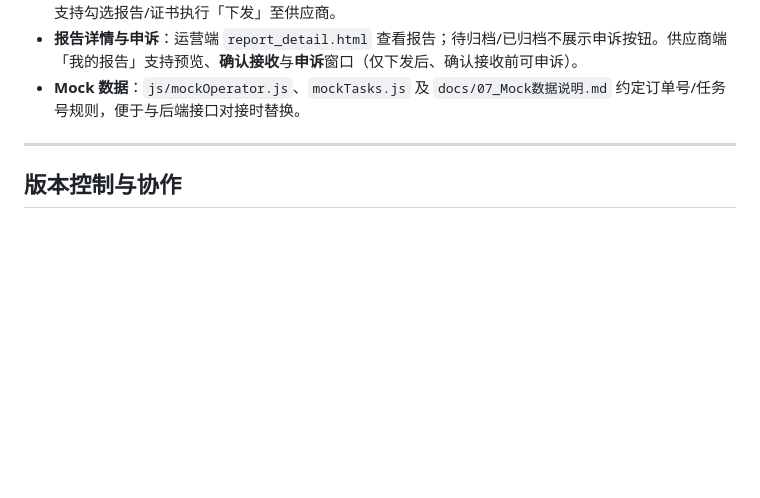
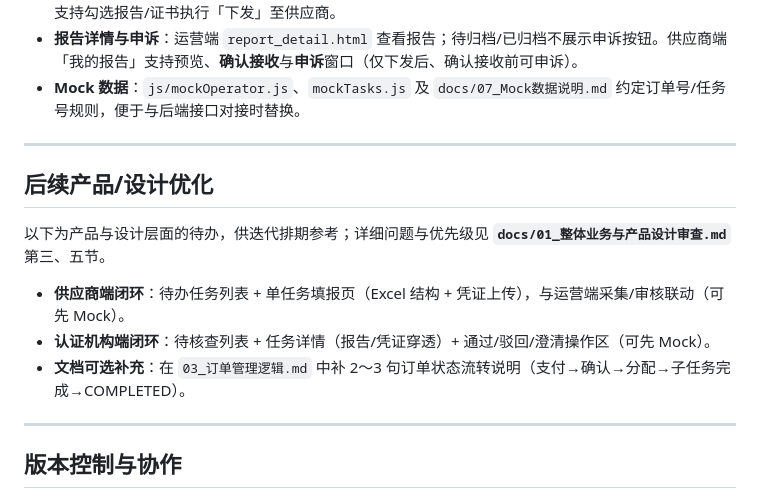
Before and after one commit to vuvanmai936-dot/steel-carbon-footprint, a Markdown page: README.md, the part around the change. Drawn GitHub-style; blank space fills up the shorter version.

Commit message:
docs: README 增加「后续产品/设计优化」小节（供应商/认证端闭环、订单流转说明）
Co-authored-by: Cursor <cursoragent@cursor.com>

```diff
--- a/README.md
+++ b/README.md
@@ -99,6 +99,16 @@ npm run preview
 
 ---
 
+## 后续产品/设计优化
+
+以下为产品与设计层面的待办，供迭代排期参考；详细问题与优先级见 **`docs/01_整体业务与产品设计审查.md`** 第三、五节。
+
+- **供应商端闭环**：待办任务列表 + 单任务填报页（Excel 结构 + 凭证上传），与运营端采集/审核联动（可先 Mock）。
+- **认证机构端闭环**：待核查列表 + 任务详情（报告/凭证穿透）+ 通过/驳回/澄清操作区（可先 Mock）。
+- **文档可选补充**：在 `03_订单管理逻辑.md` 中补 2～3 句订单状态流转说明（支付→确认→分配→子任务完成→COMPLETED）。
+
+---
+
 ## 版本控制与协作
 
 - 使用有意义的提交信息，例如：`feat: 新增报告详情与供应商确认接收`、`docs: 补充下发与归档链路说明`
```
